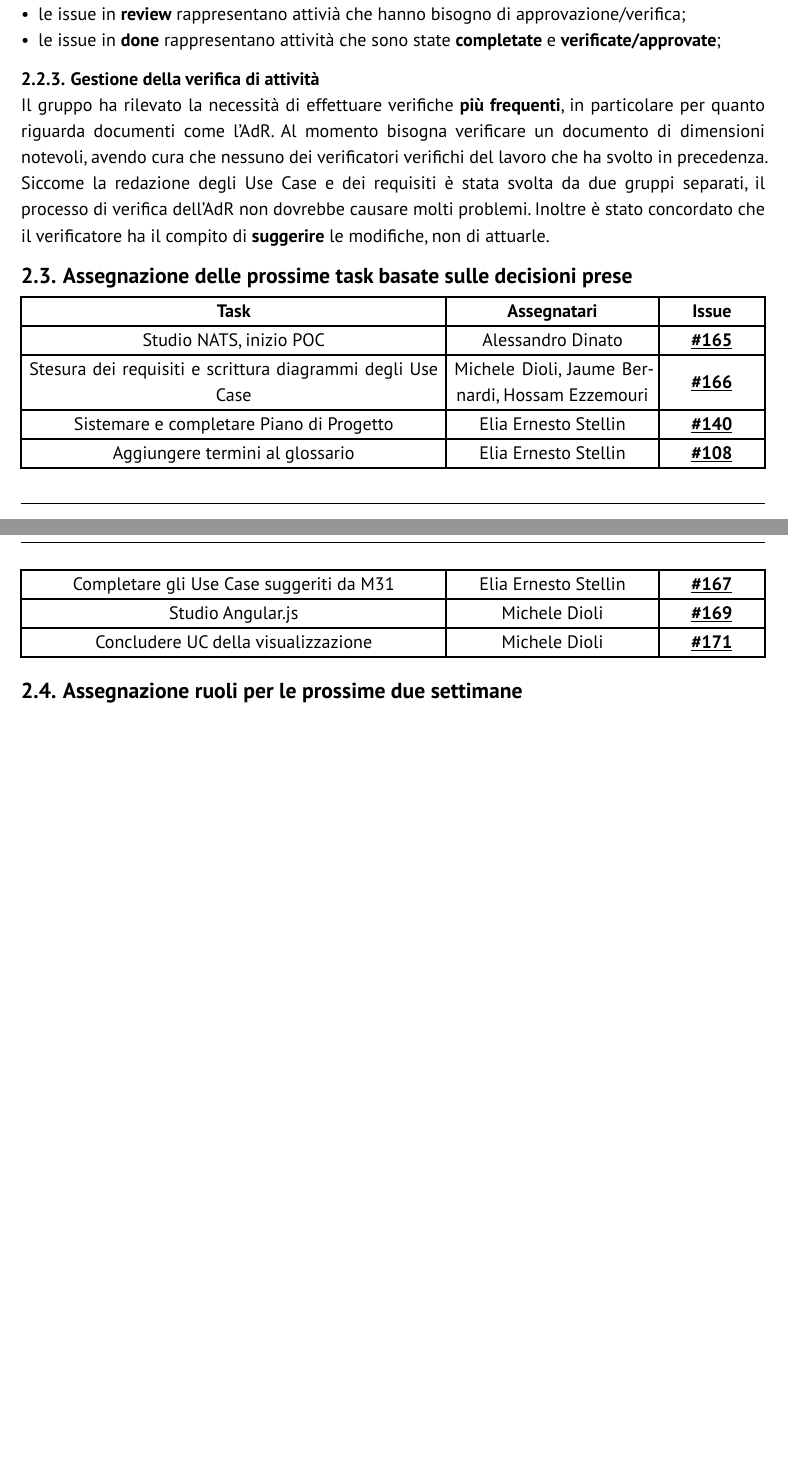
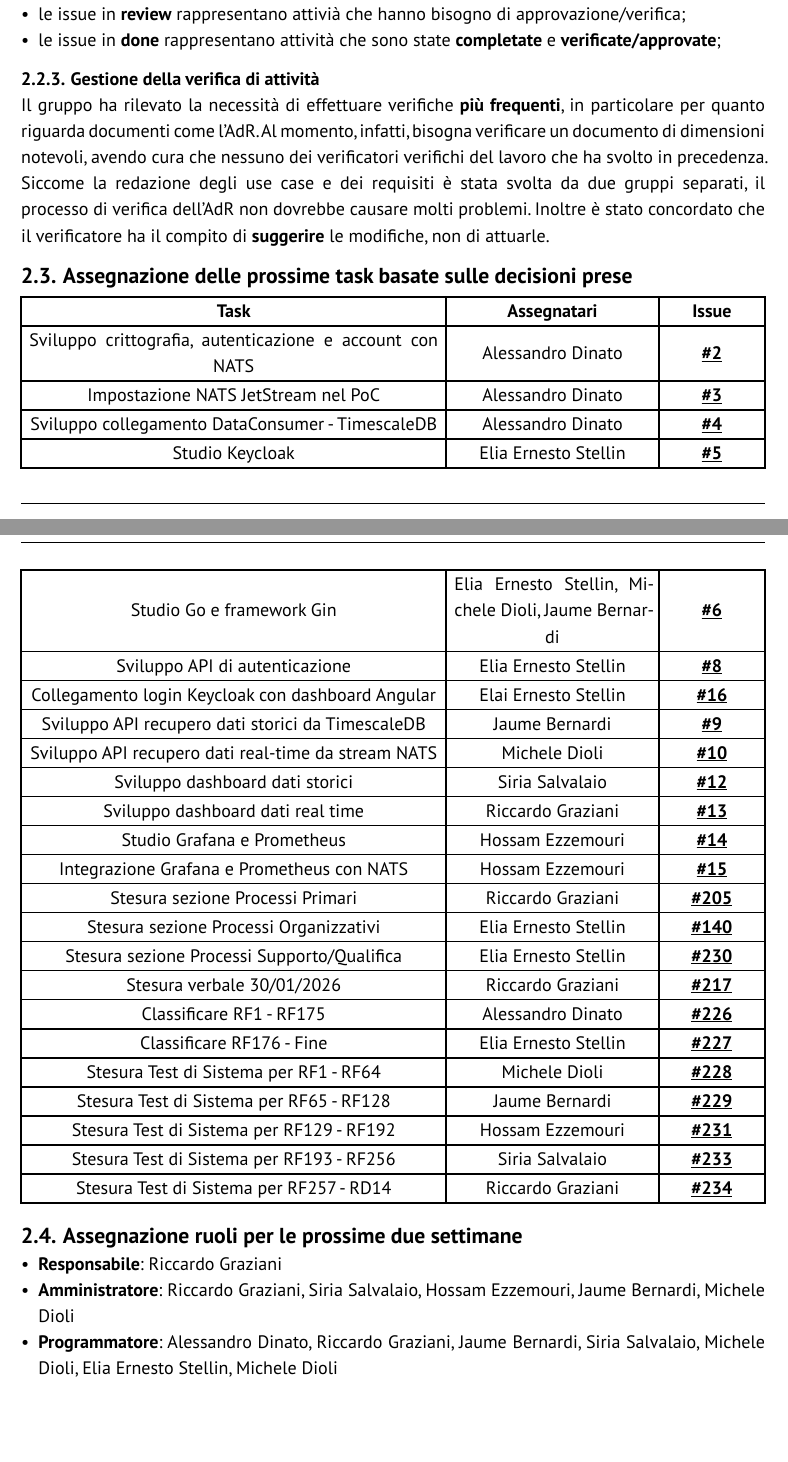
Before and after one commit to GlitchHub-Team/GlitchHub-Team.github.io, a Typst document (src/RTB/VerbaliInterni/2026-01-30.typ): two parts of pages 5 and 6 of 7, joined at a grey line, cut so that both start at the same text. Compiled offline with Typst 0.15.

Commit message:
Seconda bozza verbale 30/01/2026, macro per indicare issue dalla repo del PoC

```diff
--- a/src/RTB/VerbaliInterni/2026-01-30.typ
+++ b/src/RTB/VerbaliInterni/2026-01-30.typ
@@ -51,12 +58,13 @@ Il presente documento attesta che, in data *30 gennaio 2026* dalle 16:30 alle or
 Durante la riunione il gruppo si è allineato rispetto all'architettura proposta per il PoC. Inoltre, è  stato mostrato il lavoro svolto per quanto riguarda le demo della parte *NATS* e della parte *Angular*.
 \
 Infine è stata creata la #link("https://github.com/GlitchHub-Team/PoC")[*repository*] dedicata per il versionamento del PoC. Il gruppo ha dunque individuato le seguenti attività:
-- sviluppo dell'infrastruttura NATS;
-- studio e sviluppo di API REST usando il framework Gin;
-- sviluppo della dashboard Angular
-- studio e integrazione del monitoring di sistema tramite Grafana e Prometheus;
+- sviluppo *dell'infrastruttura* NATS;
+- studio e sviluppo di *API REST* usando il framework Gin;
+- sviluppo della *dashboard* Angular;
+- studio e integrazione di *Keycloak* come servizio di autenticazione;
+- studio e integrazione del *monitoring* di sistema tramite Grafana e Prometheus;
 
-=== Analisi dei requisiti
+=== Analisi dei Requisiti
 A seguito del consolidamento degli use case redatti, sono stati scritti i relativi *requisiti*, classificandoli in requisiti *funzionali*, *non funzionali* e di *dominio*.
 Sono stati redatti e inseriti i diagrammi relativi agli use case UC1 - UC109. Il gruppo ha dunque individuato le seguenti attività:
 - terminare l'inserimento dei diagrammi dei casi d'uso mancanti;
@@ -94,2 +102,3 @@ In particolare:
 - è compito dell'assegnatario aggiornare lo stato delle proprie issue in maniera tempestiva tramite la *Kanban* GitHub Projects;
 - al completamento di una issue è compito dell'assegnatario compilare i campi *end date* e *worked hours*;
+Nel caso in cui vengano individuate nuove issue non previste inizialmente, esse vanno poste nel *backlog* della board. Tali issue devono essere assegnate oppure lasciate nel backlog.
@@ -103,7 +111,7 @@ Nel caso in cui vengano individuate nuove issue non previste inizialmente, esse
 - le issue in *done* rappresentano attività che sono state *completate* e *verificate/approvate*;
 
 === Gestione della verifica di attività
-Il gruppo ha rilevato la necessità di effettuare verifiche *più frequenti*, in particolare per quanto riguarda documenti come l'AdR. Al momento bisogna verificare un documento di dimensioni notevoli, avendo cura che nessuno dei verificatori verifichi del lavoro che ha svolto in precedenza. Siccome la redazione degli Use Case e dei requisiti è stata svolta da due gruppi separati, il processo di verifica dell'AdR non dovrebbe causare molti problemi.
+Il gruppo ha rilevato la necessità di effettuare verifiche *più frequenti*, in particolare per quanto riguarda documenti come l'AdR. Al momento, infatti, bisogna verificare un documento di dimensioni notevoli, avendo cura che nessuno dei verificatori verifichi del lavoro che ha svolto in precedenza. Siccome la redazione degli use case e dei requisiti è stata svolta da due gruppi separati, il processo di verifica dell'AdR non dovrebbe causare molti problemi.
 Inoltre è stato concordato che il verificatore ha il compito di *suggerire* le modifiche, non di attuarle.
 
 == Assegnazione delle prossime task basate sulle decisioni prese
@@ -112,19 +120,56 @@ Inoltre è stato concordato che il verificatore ha il compito di *suggerire* le
   align: center + horizon,
   [*Task*], [*Assegnatari*], [*Issue*],
 
-  [Studio NATS, inizio POC], [Alessandro Dinato], [#issue(165)],
+  [Sviluppo crittografia, autenticazione e account con NATS], [Alessandro Dinato], [#issue_poc(2)],
 
-  [Stesura dei requisiti e scrittura diagrammi degli Use Case], [Michele Dioli, Jaume Bernardi, Hossam Ezzemouri], [#issue(166)],
+  [Impostazione NATS JetStream nel PoC], [Alessandro Dinato], [#issue_poc(3)],
 
-  [Sistemare e completare Piano di Progetto], [Elia Ernesto Stellin], [#issue(140)],
+  [Sviluppo collegamento DataConsumer - TimescaleDB], [Alessandro Dinato], [#issue_poc(4)],
 
-  [Aggiungere termini al glossario], [Elia Ernesto Stellin], [#issue(108)],
+  [Studio Keycloak], [Elia Ernesto Stellin], [#issue_poc(5)],
 
-  [Completare gli Use Case suggeriti da M31], [Elia Ernesto Stellin], [#issue(167)],
+  [Studio Go e framework Gin], [Elia Ernesto Stellin, Michele Dioli, Jaume Bernardi], [#issue_poc(6)],
 
-  [Studio Angular.js], [Michele Dioli], [#issue(169)],
+  [Sviluppo API di autenticazione], [Elia Ernesto Stellin], [#issue(8)],
 
-  [Concludere UC della visualizzazione], [Michele Dioli], [#issue(171)],
+  [Collegamento login Keycloak con dashboard Angular], [Elai Ernesto Stellin], [#issue_poc(16)],
+
+  [Sviluppo API recupero dati storici da TimescaleDB], [Jaume Bernardi], [#issue_poc(9)],
+
+  [Sviluppo API recupero dati real-time da stream NATS], [Michele Dioli], [#issue_poc(10)],
+
+  [Sviluppo dashboard dati storici], [Siria Salvalaio], [#issue_poc(12)],
+
+  [Sviluppo dashboard dati real time], [Riccardo Graziani], [#issue_poc(13)],
+
+  [Studio Grafana e Prometheus], [Hossam Ezzemouri], [#issue_poc(14)],
+
+  [Integrazione Grafana e Prometheus con NATS], [Hossam Ezzemouri], [#issue_poc(15)],
+
+  [Stesura sezione Processi Primari], [Riccardo Graziani], [#issue(205)],
+
+  [Stesura sezione Processi Organizzativi], [Elia Ernesto Stellin], [#issue(140)],
+
+  [Stesura sezione Processi Supporto/Qualifica], [Elia Ernesto Stellin], [#issue(230)],
+
+  [Stesura verbale 30/01/2026], [Riccardo Graziani], [#issue(217)],
+
+  [Classificare RF1 - RF175], [Alessandro Dinato], [#issue(226)],
+
+  [Classificare RF176 - Fine], [Elia Ernesto Stellin], [#issue(227)],
+
+  [Stesura Test di Sistema per RF1 - RF64], [Michele Dioli], [#issue(228)],
+
+  [Stesura Test di Sistema per RF65 - RF128], [Jaume Bernardi], [#issue(229)],
+
+  [Stesura Test di Sistema per RF129 - RF192], [Hossam Ezzemouri], [#issue(231)],
+
+  [Stesura Test di Sistema per RF193 - RF256], [Siria Salvalaio], [#issue(233)],
+
+  [Stesura Test di Sistema per RF257 - RD14], [Riccardo Graziani], [#issue(234)],
 )
 
 == Assegnazione ruoli per le prossime due settimane
+- *Responsabile*: Riccardo Graziani
+- *Amministratore*: Riccardo Graziani, Siria Salvalaio, Hossam Ezzemouri, Jaume Bernardi, Michele Dioli
+- *Programmatore*: Alessandro Dinato, Riccardo Graziani, Jaume Bernardi, Siria Salvalaio, Michele Dioli, Elia Ernesto Stellin, Michele Dioli
```
Also changed, not shown: src/lib/libUtil.typ (+4 -0 lines), src/RTB/VerbaliInterni/2026-01-30.typ (12 more changed lines).
